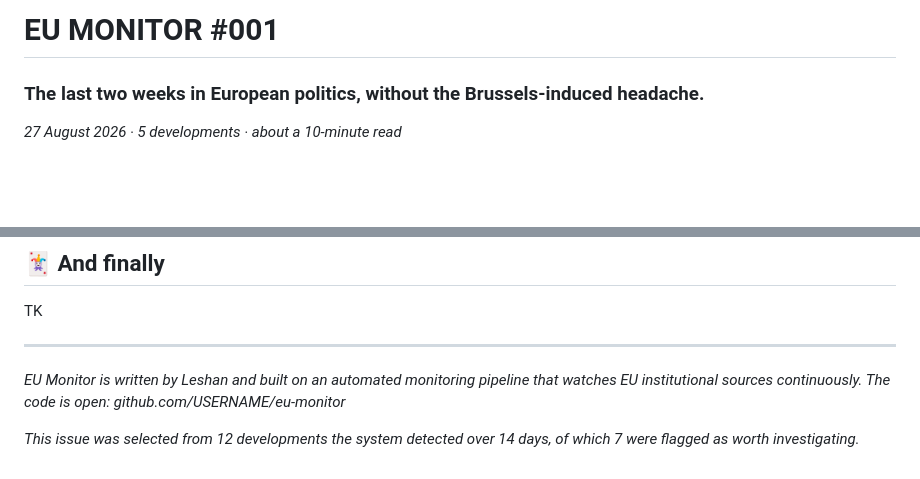
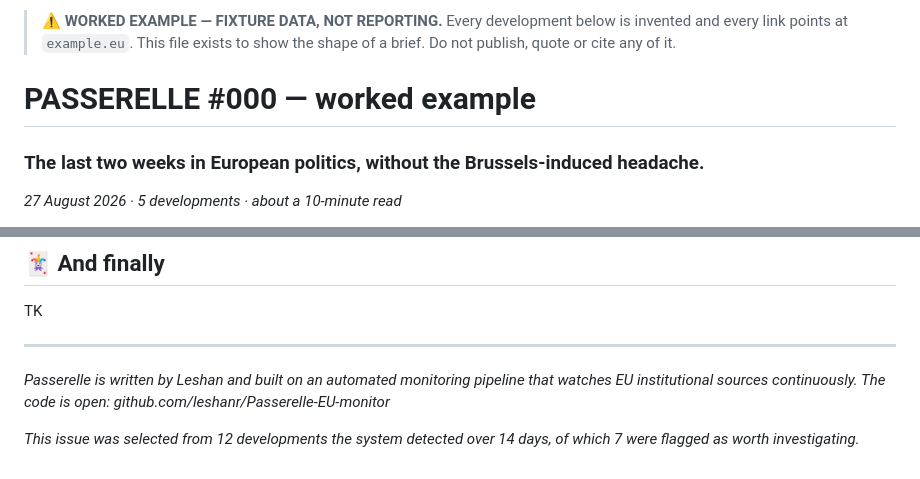
Before and after one commit to leshanr/Passerelle-EU-monitor, a Markdown page: editions/001/brief.md, 2 parts joined by grey strips. Rendered like a GitHub page; blank space fills up the shorter version.

Commit message:
editions: mark the demo brief as fixture data, not reporting

```diff
--- a/editions/001/brief.md
+++ b/editions/001/brief.md
@@ -1,4 +1,8 @@
-# EU MONITOR #001
+> ⚠️ **WORKED EXAMPLE — FIXTURE DATA, NOT REPORTING.** Every development below
+> is invented and every link points at `example.eu`. This file exists to show the
+> shape of a brief. Do not publish, quote or cite any of it.
+
+# PASSERELLE #000 — worked example
 
 ### The last two weeks in European politics, without the Brussels-induced headache.
 
@@ -252,9 +256,9 @@ TK
 
 ---
 
-*EU Monitor is written by Leshan and built on an automated monitoring
+*Passerelle is written by Leshan and built on an automated monitoring
 pipeline that watches EU institutional sources continuously. The code is
-open: github.com/USERNAME/eu-monitor*
+open: github.com/leshanr/Passerelle-EU-monitor*
 
 *This issue was selected from 12 developments the
 system detected over 14 days, of which
```
